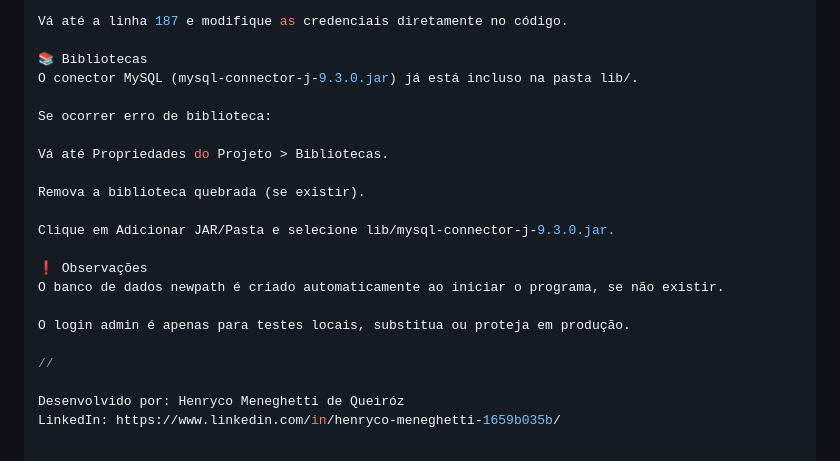
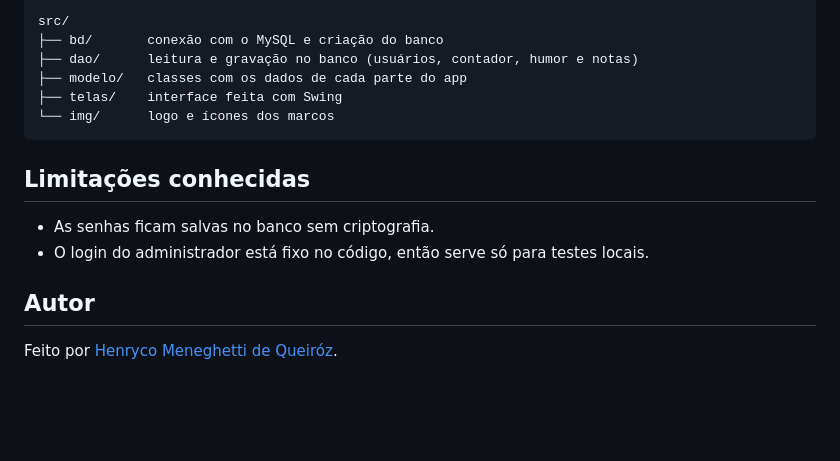
Before and after one commit to henryco-meneghetti/NewPath, a Markdown page: README.md, the part around one of its changes. Drawn GitHub-style; blank space fills up the shorter version.

````diff
--- a/README.md
+++ b/README.md
@@ -45,23 +65,18 @@ Acesse a classe TelaLogin.java.
 
-Vá até a linha 187 e modifique as credenciais diretamente no código.
+```
+src/
+├── bd/       conexão com o MySQL e criação do banco
+├── dao/      leitura e gravação no banco (usuários, contador, humor e notas)
+├── modelo/   classes com os dados de cada parte do app
+├── telas/    interface feita com Swing
+└── img/      logo e ícones dos marcos
+```
 
-📚 Bibliotecas
-O conector MySQL (mysql-connector-j-9.3.0.jar) já está incluso na pasta lib/.
+## Limitações conhecidas
 
-Se ocorrer erro de biblioteca:
+- As senhas ficam salvas no banco sem criptografia.
+- O login do administrador está fixo no código, então serve só para testes locais.
 
-Vá até Propriedades do Projeto > Bibliotecas.
+## Autor
 
-Remova a biblioteca quebrada (se existir).
-
-Clique em Adicionar JAR/Pasta e selecione lib/mysql-connector-j-9.3.0.jar.
-
-❗ Observações
-O banco de dados newpath é criado automaticamente ao iniciar o programa, se não existir.
-
-O login admin é apenas para testes locais, substitua ou proteja em produção.
-
-//
-
-Desenvolvido por: Henryco Meneghetti de Queiróz
-LinkedIn: https://www.linkedin.com/in/henryco-meneghetti-1659b035b/
+Feito por [Henryco Meneghetti de Queiróz](https://www.linkedin.com/in/henryco-meneghetti-1659b035b/).
````
Also changed, not shown: other parts of README.md (+49 -29 lines), docs/contador.png (added), docs/economia.png (added), docs/login.png (added), docs/principal.png (added), 1 other file.
